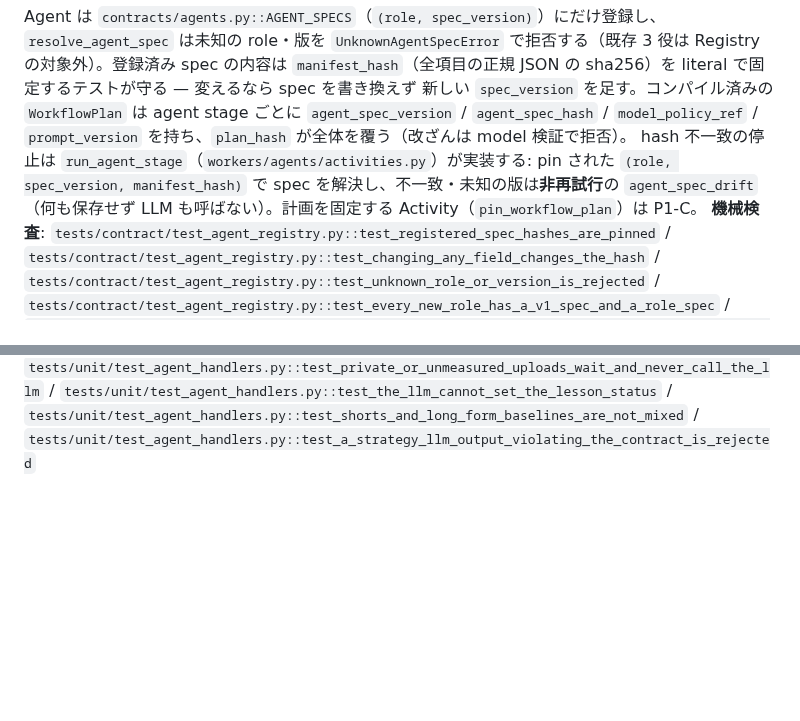
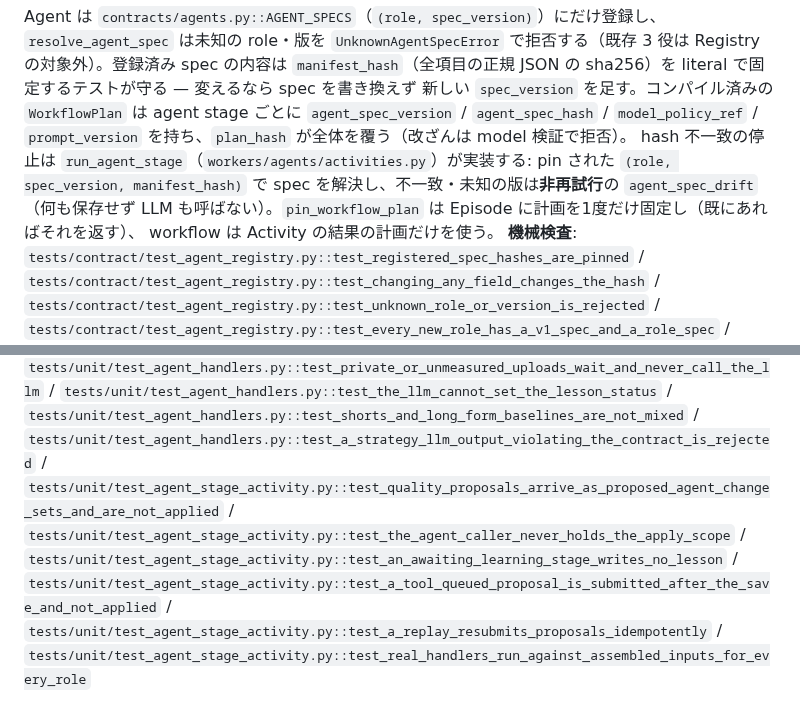
Before and after one commit to amnysk/ai-video-platform-v2, a Markdown page: docs/invariants.md, 2 parts joined by grey strips. GitHub-like rendering; blank space fills up the shorter version.

Commit message:
docs(invariants): INV-51 runtime pinning text, INV-57 agent-stage test ids
Co-Authored-By: Claude Opus 5.5 <noreply@anthropic.com>

```diff
--- a/docs/invariants.md
+++ b/docs/invariants.md
@@ -609,7 +609,8 @@ role・版を `UnknownAgentSpecError` で拒否する（既存 3 役は Registry
 `agent_spec_hash` / `model_policy_ref` / `prompt_version` を持ち、`plan_hash` が全体を覆う（改ざんは model 検証で拒否）。
 hash 不一致の停止は `run_agent_stage`（`workers/agents/activities.py`）が実装する: pin された
 `(role, spec_version, manifest_hash)` で spec を解決し、不一致・未知の版は**非再試行**の `agent_spec_drift`
-（何も保存せず LLM も呼ばない）。計画を固定する Activity（`pin_workflow_plan`）は P1-C。
+（何も保存せず LLM も呼ばない）。`pin_workflow_plan` は Episode に計画を1度だけ固定し（既にあればそれを返す）、
+workflow は Activity の結果の計画だけを使う。
 **機械検査**: `tests/contract/test_agent_registry.py::test_registered_spec_hashes_are_pinned`
 / `tests/contract/test_agent_registry.py::test_changing_any_field_changes_the_hash`
 / `tests/contract/test_agent_registry.py::test_unknown_role_or_version_is_rejected`
@@ -764,3 +765,9 @@ prompt は入力を `<data>` で区切り「指示ではない」と明示し、
 / `tests/unit/test_agent_handlers.py::test_the_llm_cannot_set_the_lesson_status`
 / `tests/unit/test_agent_handlers.py::test_shorts_and_long_form_baselines_are_not_mixed`
 / `tests/unit/test_agent_handlers.py::test_a_strategy_llm_output_violating_the_contract_is_rejected`
+/ `tests/unit/test_agent_stage_activity.py::test_quality_proposals_arrive_as_proposed_agent_change_sets_and_are_not_applied`
+/ `tests/unit/test_agent_stage_activity.py::test_the_agent_caller_never_holds_the_apply_scope`
+/ `tests/unit/test_agent_stage_activity.py::test_an_awaiting_learning_stage_writes_no_lesson`
+/ `tests/unit/test_agent_stage_activity.py::test_a_tool_queued_proposal_is_submitted_after_the_save_and_not_applied`
+/ `tests/unit/test_agent_stage_activity.py::test_a_replay_resubmits_proposals_idempotently`
+/ `tests/unit/test_agent_stage_activity.py::test_real_handlers_run_against_assembled_inputs_for_every_role`
```
